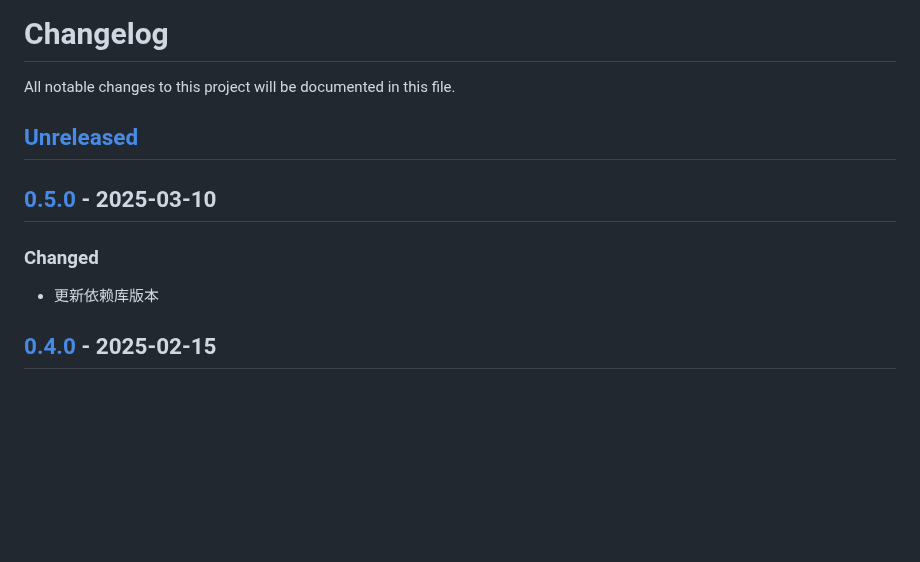
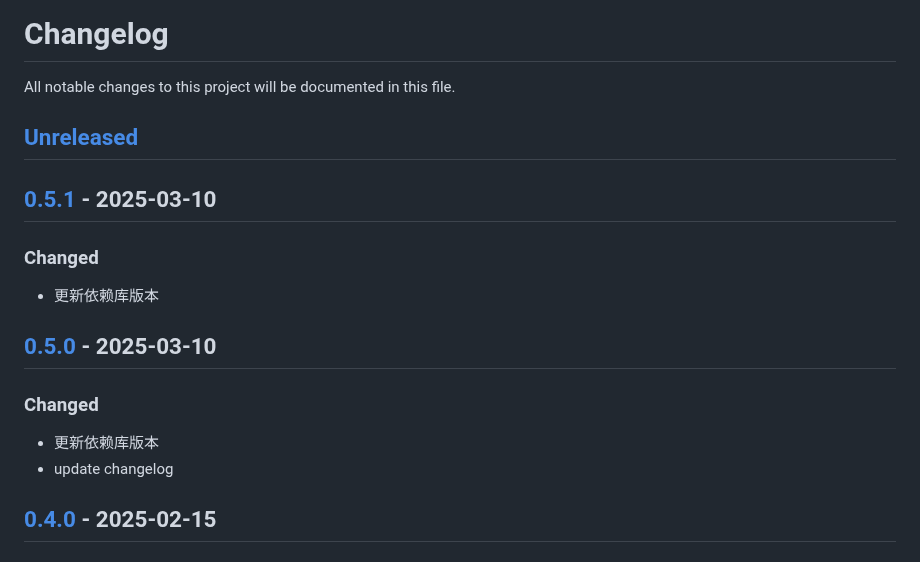
Before and after one commit to quant1x/pkg, a Markdown page: CHANGELOG.md, the part around one of its changes. GitHub-like rendering; blank space fills up the shorter version.

Commit message:
update changelog

```diff
--- a/CHANGELOG.md
+++ b/CHANGELOG.md
@@ -3,9 +3,14 @@ All notable changes to this project will be documented in this file.
 
 ## [Unreleased]
 
+## [0.5.1] - 2025-03-10
+### Changed
+- 更新依赖库版本
+
 ## [0.5.0] - 2025-03-10
 ### Changed
 - 更新依赖库版本
+- update changelog
 
 ## [0.4.0] - 2025-02-15
 ### Changed
```
Also changed, not shown: other parts of CHANGELOG.md (+2 -1 lines).
